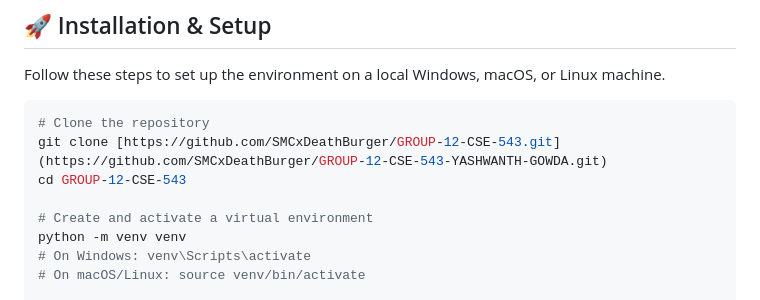
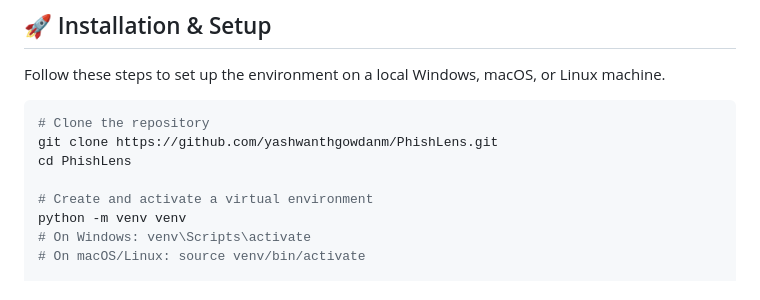
Before and after one commit to yashwanthgowdanm/PhishLens, a Markdown page: README.md, the part around the change. Rendered like a GitHub page.

Commit message:
Update repository clone instructions in README

````diff
--- a/README.md
+++ b/README.md
@@ -56,8 +56,8 @@ Follow these steps to set up the environment on a local Windows, macOS, or Linux
 
 ```bash
 # Clone the repository
-git clone [https://github.com/SMCxDeathBurger/GROUP-12-CSE-543.git](https://github.com/SMCxDeathBurger/GROUP-12-CSE-543-YASHWANTH-GOWDA.git)
-cd GROUP-12-CSE-543
+git clone https://github.com/yashwanthgowdanm/PhishLens.git
+cd PhishLens
 
 # Create and activate a virtual environment
 python -m venv venv
````
